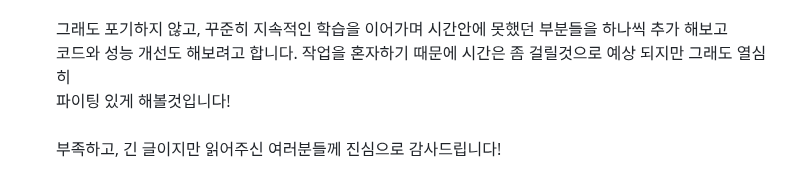
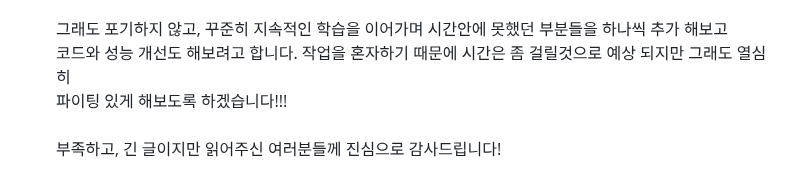
Before and after one commit to itrecipe/DeliveryOracle_Project, a Markdown page: README.md, the part around one of its changes. Rendered like a GitHub page.

Commit message:
리드미 수정
11번 섹션 띄어쓰기 수정

```diff
--- a/README.md
+++ b/README.md
@@ -534,5 +534,5 @@ BEGIN
 많이 지체 되었고, 프론트엔드 부분을 깔끔하고 예쁘게 만들지 못한것 같아 아쉬움이 크게 남습니다.<br/><br/>
 그래도 포기하지 않고, 꾸준히 지속적인 학습을 이어가며 시간안에 못했던 부분들을 하나씩 추가 해보고<br/>
 코드와 성능 개선도 해보려고 합니다. 작업을 혼자하기 때문에 시간은 좀 걸릴것으로 예상 되지만 그래도 열심히<br/>
-파이팅 있게 해볼것입니다!<br/><br/>
+파이팅 있게 해보도록 하겠습니다!!!<br/><br/>
 부족하고, 긴 글이지만 읽어주신 여러분들께 진심으로 감사드립니다!
```
Also changed, not shown: other parts of README.md (+1 -1 lines).
